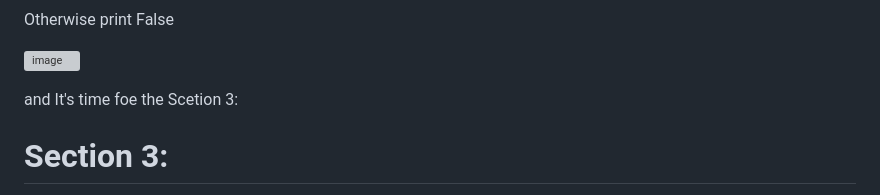
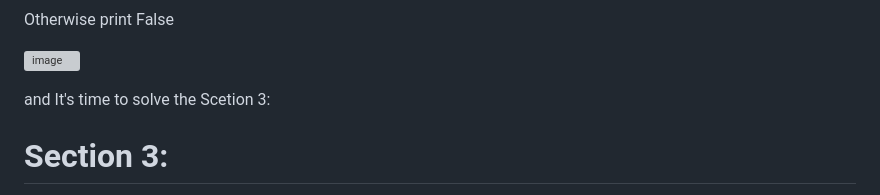
Before and after one commit to Habib16051/Coding_Parina_Task, a Markdown page: README.md, the part around the change. Drawn GitHub-style; grey boxes are pictures that could not be loaded.

```diff
--- a/README.md
+++ b/README.md
@@ -63,7 +63,7 @@ Otherwise print False
 ![image](https://github.com/Habib16051/Coding_Parina_Task/assets/39822204/1a07bcaf-66ba-4efb-9969-6f96388845be)
 
 
-and It's time foe the Scetion 3:
+and It's time to solve the Scetion 3:
 
 # Section 3:
 
```
